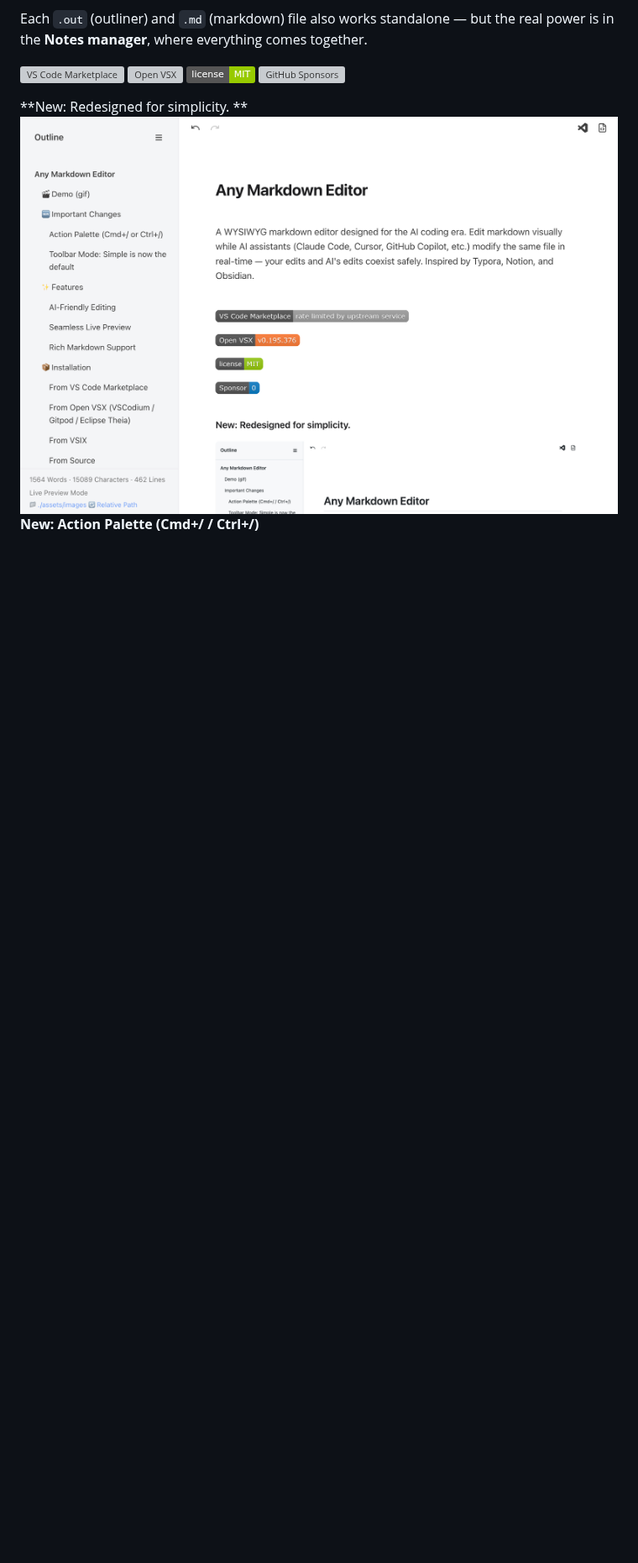
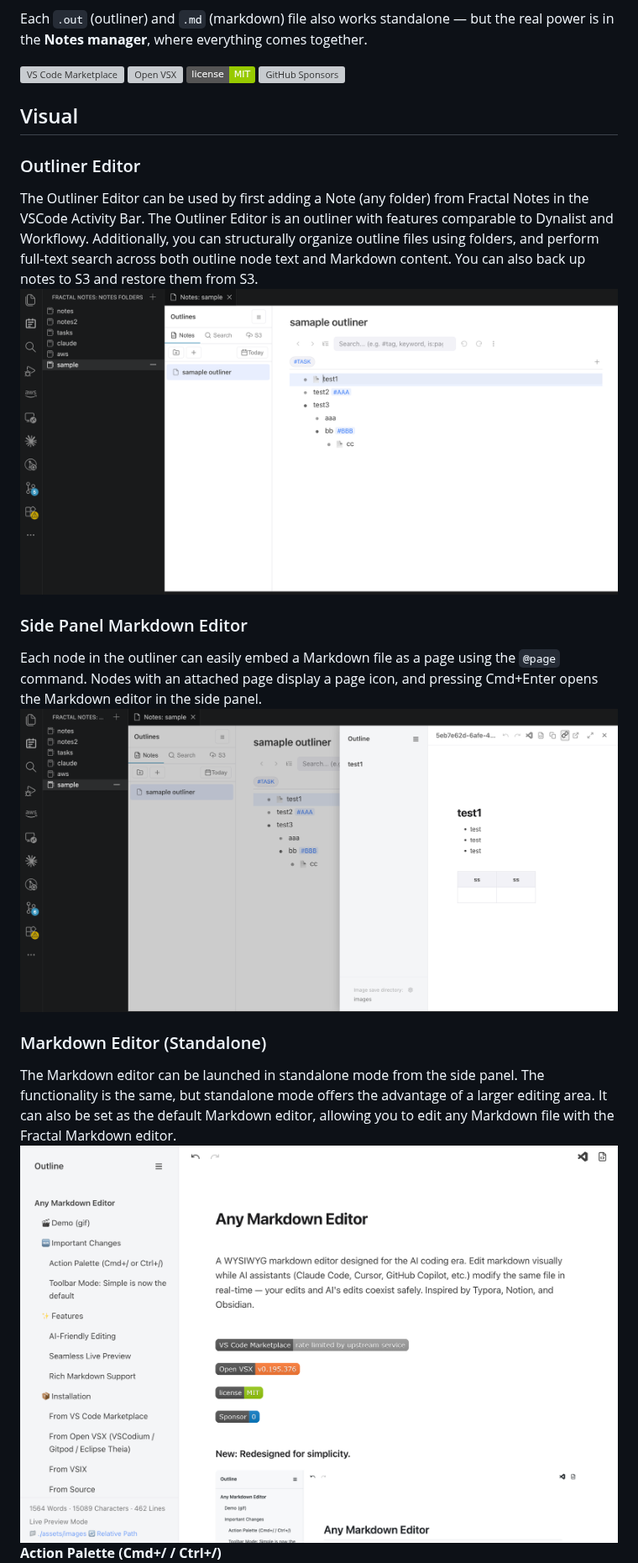
Before and after one commit to raggbal/fractal, a Markdown page: README.md, the part around one of its changes. Shown at 84% size. Drawn GitHub-style; pictures changed too: assets/images/1775404974903.png (added), assets/images/1775405114239.png (added); badges without logos; blank space fills up the shorter version; grey boxes are pictures that could not be loaded.

Commit message:
no message

```diff
--- a/README.md
+++ b/README.md
@@ -10,6 +10,17 @@ Each `.out` (outliner) and `.md` (markdown) file also works standalone — but t
 ![License](https://img.shields.io/badge/license-MIT-green)
 ![GitHub Sponsors](https://img.shields.io/github/sponsors/raggbal?label=Sponsor)
 
-**New: Redesigned for simplicity. **![assets/images/1772631963888.png](assets/images/1772631963888.png)
-**New: Action Palette (Cmd+/ / Ctrl+/)**
+## Visual
+### Outliner Editor
+The Outliner Editor can be used by first adding a Note (any folder) from Fractal Notes in the VSCode Activity Bar.
+The Outliner Editor is an outliner with features comparable to Dynalist and Workflowy. Additionally, you can structurally organize outline files using folders, and perform full-text search across both outline node text and Markdown content. You can also back up notes to S3 and restore them from S3.![assets/images/1775404974903.png](assets/images/1775404974903.png)
+
+### Side Panel Markdown Editor
+Each node in the outliner can easily embed a Markdown file as a page using the `@page` command. Nodes with an attached page display a page icon, and pressing Cmd+Enter opens the Markdown editor in the side panel.
+![assets/images/1775405114239.png](assets/images/1775405114239.png)
+
+### Markdown Editor (Standalone)
+The Markdown editor can be launched in standalone mode from the side panel. The functionality is the same, but standalone mode offers the advantage of a larger editing area. It can also be set as the default Markdown editor, allowing you to edit any Markdown file with the Fractal Markdown editor.
+![assets/images/1772631963888.png](assets/images/1772631963888.png)
+**Action Palette (Cmd+/ / Ctrl+/)**
 ![assets/images/1772632052456.png](assets/images/1772632052456.png)
```
Also changed, not shown: other parts of README.md (+0 -3 lines), assets/images/1775404656539.png (added), assets/images/1775404743299.png (added), 2 other files.
